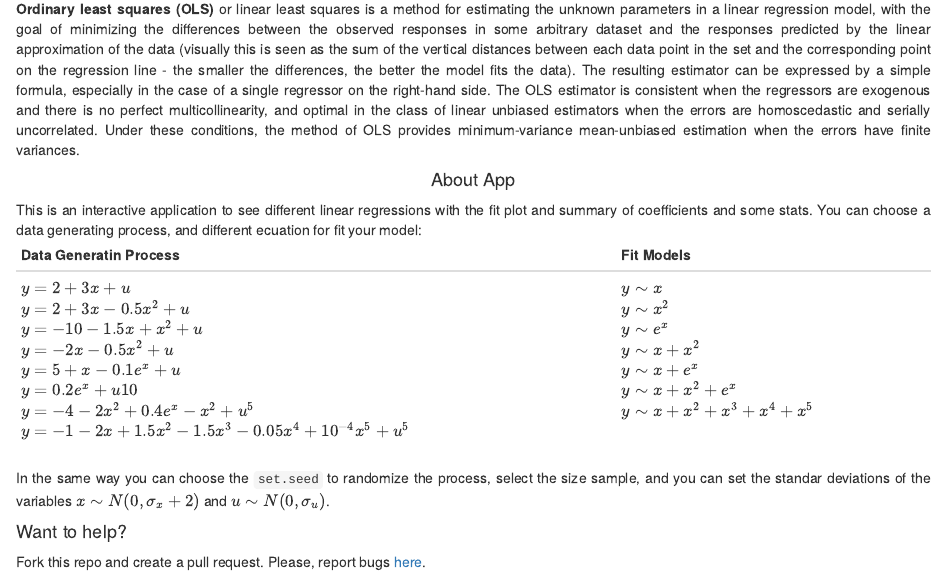
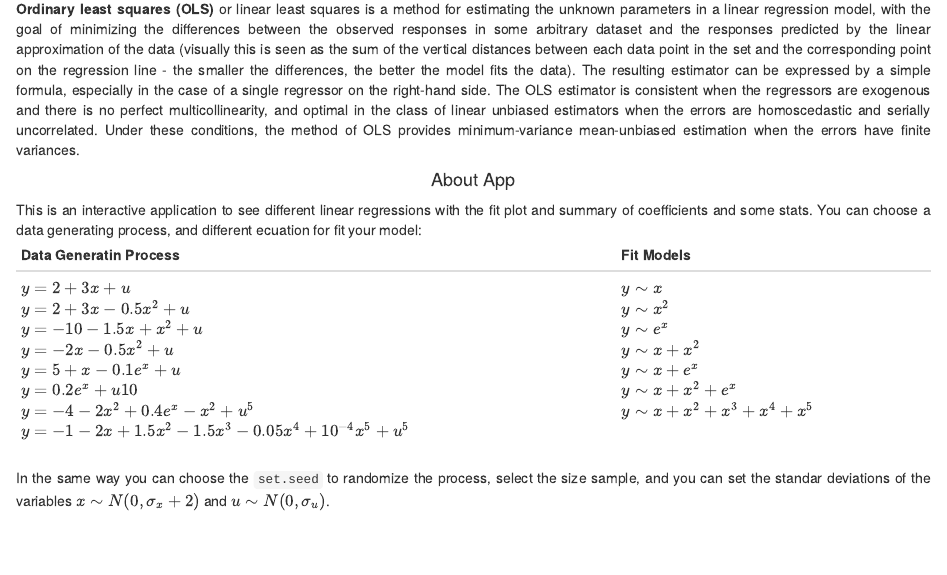
Before and after one commit to cdsantae/ShinyApp, an R Markdown document (README.Rmd): the page in a window 1100 px wide, from 130 px down. Rendered offline with R 4.5, knitr and Pandoc, with nearby package versions.

Commit message:
Update README.Rmd

```diff
--- a/README.Rmd
+++ b/README.Rmd
@@ -32,6 +32,3 @@ $y=-1-2x+1.5x^2-1.5x^3-0.05x^4+10^{-4}x^5+u^5$<br>
 <div align='justify'>
 In the same way you can choose the `set.seed` to randomize the process, select the size sample, and you can set the standar deviations of the variables $x\sim N(0,\sigma_{x}+2)$ and $u\sim N(0,\sigma_{u})$.
 </div>
-
-#### Want to help?
-Fork this repo and create a pull request. Please, report bugs [here](https://github.com/paternogbc/SSregression/issues).
```
